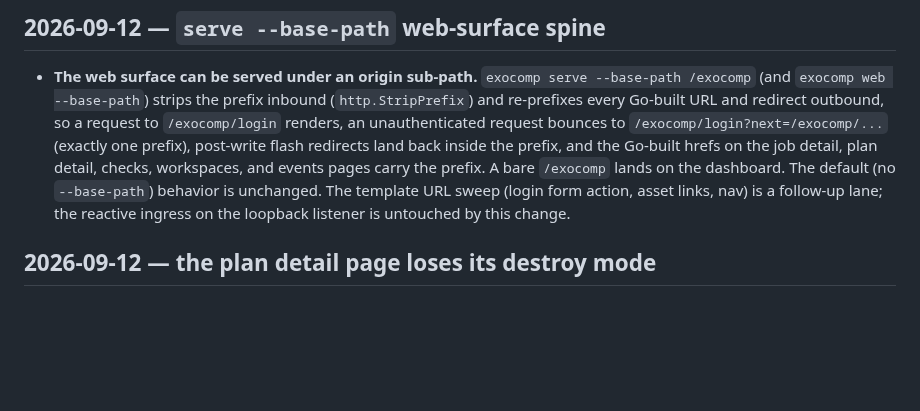
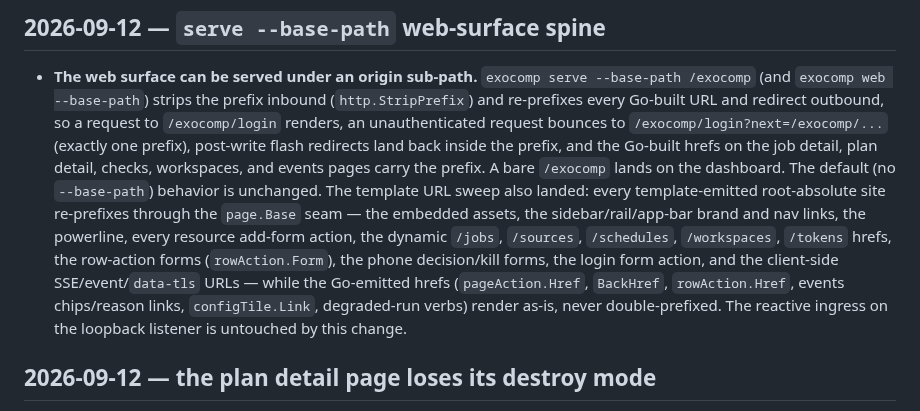
Before and after one commit to agync/exocomp, a Markdown page: docs/operations/CHANGELOG.md, the part around the change. GitHub-like rendering; blank space fills up the shorter version.

Commit message:
docs: changelog for template base-path sweep
The base-path feature note now records the template-side sweep: every
root-absolute template URL site re-prefixes through the page.Base seam,
and the Go-emitted hrefs render as-is.

```diff
--- a/docs/operations/CHANGELOG.md
+++ b/docs/operations/CHANGELOG.md
@@ -16,9 +16,16 @@ Newest first.
   post-write flash redirects land back inside the prefix, and the Go-built
   hrefs on the job detail, plan detail, checks, workspaces, and events pages
   carry the prefix. A bare `/exocomp` lands on the dashboard. The default (no
-  `--base-path`) behavior is unchanged. The template URL sweep (login form
-  action, asset links, nav) is a follow-up lane; the reactive ingress on the
-  loopback listener is untouched by this change.
+  `--base-path`) behavior is unchanged. The template URL sweep also landed:
+  every template-emitted root-absolute site re-prefixes through the `page.Base`
+  seam — the embedded assets, the sidebar/rail/app-bar brand and nav links, the
+  powerline, every resource add-form action, the dynamic `/jobs`, `/sources`,
+  `/schedules`, `/workspaces`, `/tokens` hrefs, the row-action forms
+  (`rowAction.Form`), the phone decision/kill forms, the login form action, and
+  the client-side SSE/event/`data-tls` URLs — while the Go-emitted hrefs
+  (`pageAction.Href`, `BackHref`, `rowAction.Href`, events chips/reason links,
+  `configTile.Link`, degraded-run verbs) render as-is, never double-prefixed.
+  The reactive ingress on the loopback listener is untouched by this change.
 
 ## 2026-09-12 — the plan detail page loses its destroy mode
 
```
